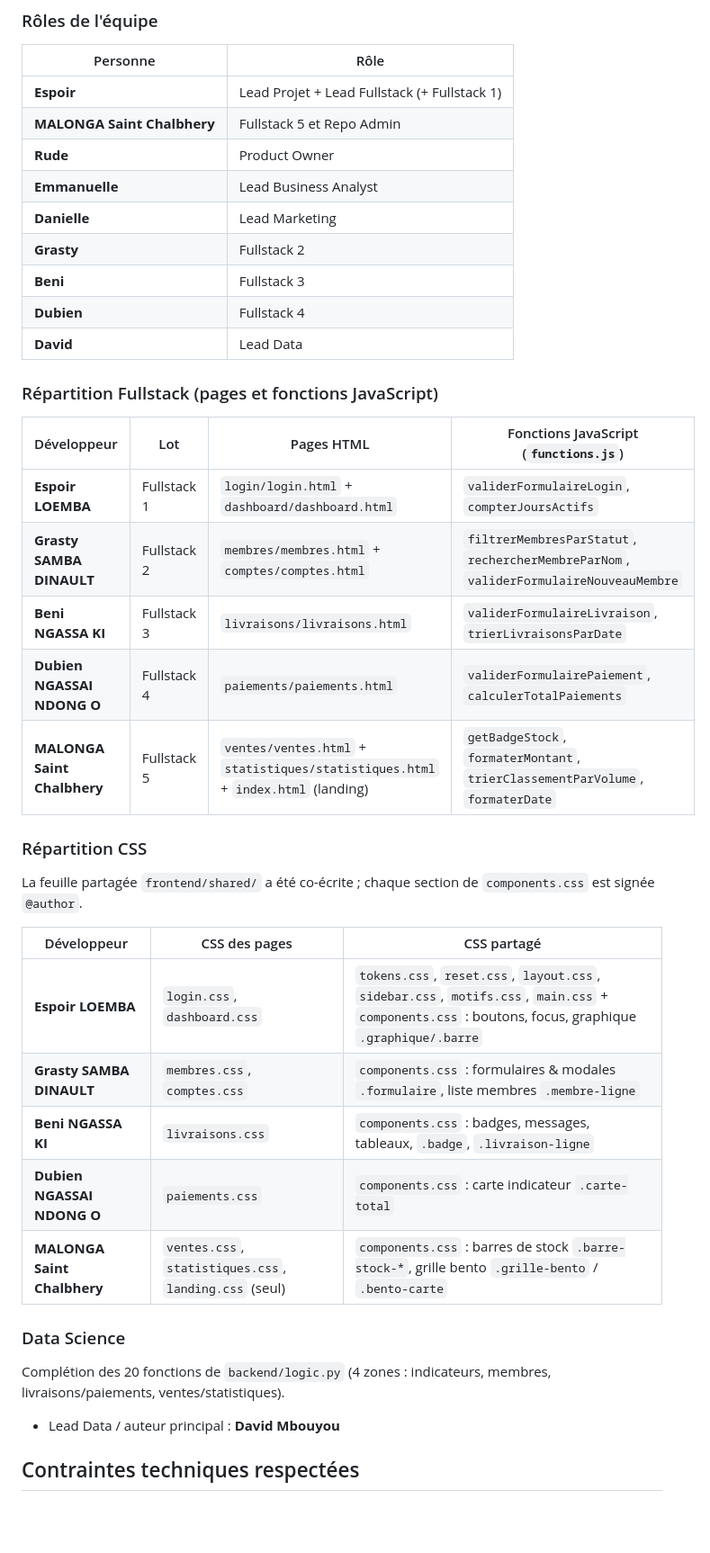
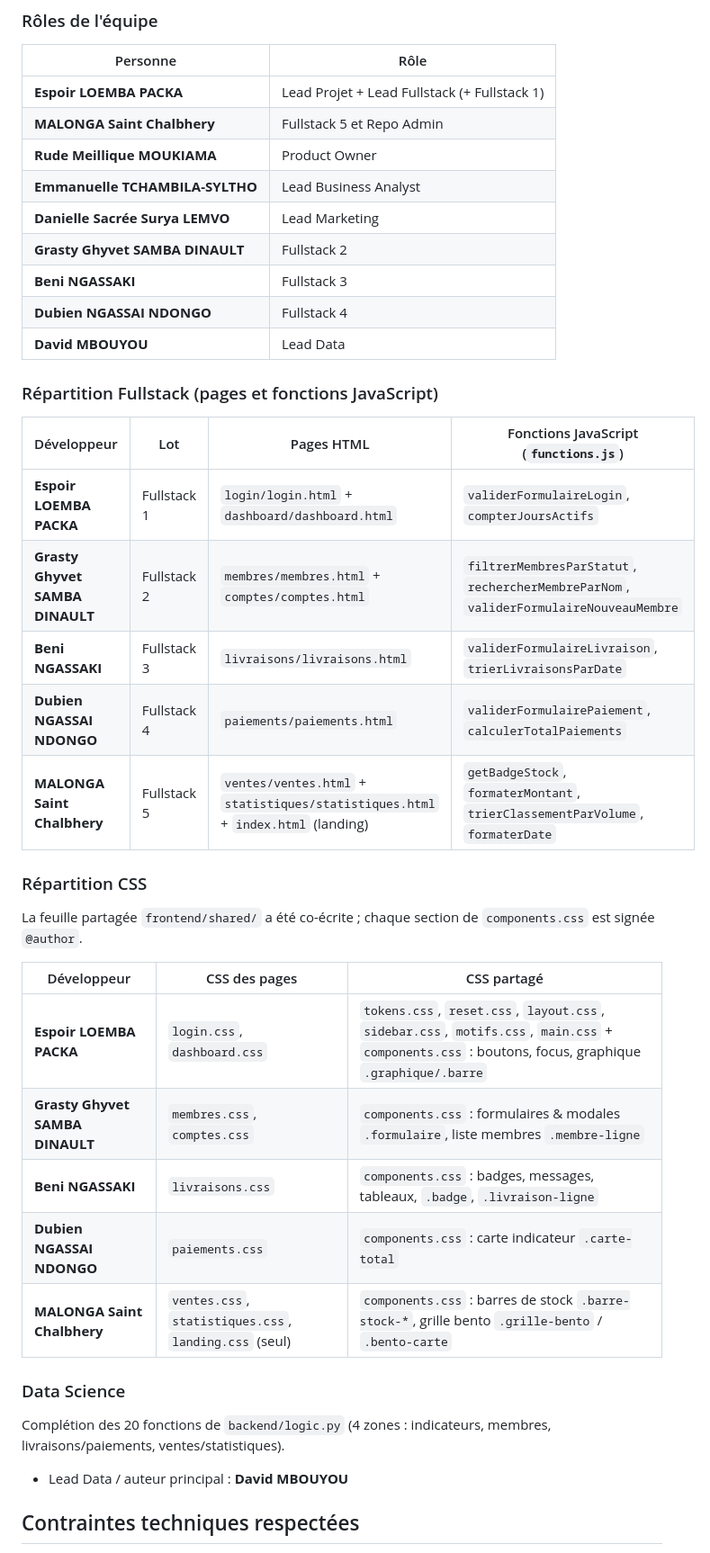
Before and after one commit to Chal-B/groupe12-agricoop-connect, a Markdown page: README.md, the part around the change. Shown at 90% size. Rendered like a GitHub page; blank space fills up the shorter version.

Commit message:
docs: complete les noms de l'equipe dans le README

```diff
--- a/README.md
+++ b/README.md
@@ -172,24 +172,24 @@ Ce document sert de base à la **note individuelle** ; le produit final donne la
 
 | Personne | Rôle |
 | --- | --- |
-| **Espoir** | Lead Projet + Lead Fullstack (+ Fullstack 1) |
+| **Espoir LOEMBA PACKA** | Lead Projet + Lead Fullstack (+ Fullstack 1) |
 | **MALONGA Saint Chalbhery** | Fullstack 5 et Repo Admin |
-| **Rude** | Product Owner |
-| **Emmanuelle** | Lead Business Analyst |
-| **Danielle** | Lead Marketing |
-| **Grasty** | Fullstack 2 |
-| **Beni** | Fullstack 3 |
-| **Dubien** | Fullstack 4 |
-| **David** | Lead Data |
+| **Rude Meillique MOUKIAMA** | Product Owner |
+| **Emmanuelle TCHAMBILA-SYLTHO** | Lead Business Analyst |
+| **Danielle Sacrée Surya LEMVO** | Lead Marketing |
+| **Grasty Ghyvet SAMBA DINAULT** | Fullstack 2 |
+| **Beni NGASSAKI** | Fullstack 3 |
+| **Dubien NGASSAI NDONGO** | Fullstack 4 |
+| **David MBOUYOU** | Lead Data |
 
 ### Répartition Fullstack (pages et fonctions JavaScript)
 
 | Développeur | Lot | Pages HTML | Fonctions JavaScript (`functions.js`) |
 | --- | --- | --- | --- |
-| **Espoir LOEMBA** | Fullstack 1 | `login/login.html` + `dashboard/dashboard.html` | `validerFormulaireLogin`, `compterJoursActifs` |
-| **Grasty SAMBA DINAULT** | Fullstack 2 | `membres/membres.html` + `comptes/comptes.html` | `filtrerMembresParStatut`, `rechercherMembreParNom`, `validerFormulaireNouveauMembre` |
-| **Beni NGASSA KI** | Fullstack 3 | `livraisons/livraisons.html` | `validerFormulaireLivraison`, `trierLivraisonsParDate` |
-| **Dubien NGASSAI NDONG O** | Fullstack 4 | `paiements/paiements.html` | `validerFormulairePaiement`, `calculerTotalPaiements` |
+| **Espoir LOEMBA PACKA** | Fullstack 1 | `login/login.html` + `dashboard/dashboard.html` | `validerFormulaireLogin`, `compterJoursActifs` |
+| **Grasty Ghyvet SAMBA DINAULT** | Fullstack 2 | `membres/membres.html` + `comptes/comptes.html` | `filtrerMembresParStatut`, `rechercherMembreParNom`, `validerFormulaireNouveauMembre` |
+| **Beni NGASSAKI** | Fullstack 3 | `livraisons/livraisons.html` | `validerFormulaireLivraison`, `trierLivraisonsParDate` |
+| **Dubien NGASSAI NDONGO** | Fullstack 4 | `paiements/paiements.html` | `validerFormulairePaiement`, `calculerTotalPaiements` |
 | **MALONGA Saint Chalbhery** | Fullstack 5 | `ventes/ventes.html` + `statistiques/statistiques.html` + `index.html` (landing) | `getBadgeStock`, `formaterMontant`, `trierClassementParVolume`, `formaterDate` |
 
 ### Répartition CSS
@@ -198,17 +198,17 @@ La feuille partagée `frontend/shared/` a été co-écrite ; chaque section de `
 
 | Développeur | CSS des pages | CSS partagé |
 | --- | --- | --- |
-| **Espoir LOEMBA** | `login.css`, `dashboard.css` | `tokens.css`, `reset.css`, `layout.css`, `sidebar.css`, `motifs.css`, `main.css` + `components.css` : boutons, focus, graphique `.graphique/.barre` |
-| **Grasty SAMBA DINAULT** | `membres.css`, `comptes.css` | `components.css` : formulaires & modales `.formulaire`, liste membres `.membre-ligne` |
-| **Beni NGASSA KI** | `livraisons.css` | `components.css` : badges, messages, tableaux, `.badge`, `.livraison-ligne` |
-| **Dubien NGASSAI NDONG O** | `paiements.css` | `components.css` : carte indicateur `.carte-total` |
+| **Espoir LOEMBA PACKA** | `login.css`, `dashboard.css` | `tokens.css`, `reset.css`, `layout.css`, `sidebar.css`, `motifs.css`, `main.css` + `components.css` : boutons, focus, graphique `.graphique/.barre` |
+| **Grasty Ghyvet SAMBA DINAULT** | `membres.css`, `comptes.css` | `components.css` : formulaires & modales `.formulaire`, liste membres `.membre-ligne` |
+| **Beni NGASSAKI** | `livraisons.css` | `components.css` : badges, messages, tableaux, `.badge`, `.livraison-ligne` |
+| **Dubien NGASSAI NDONGO** | `paiements.css` | `components.css` : carte indicateur `.carte-total` |
 | **MALONGA Saint Chalbhery** | `ventes.css`, `statistiques.css`, `landing.css` (seul) | `components.css` : barres de stock `.barre-stock-*`, grille bento `.grille-bento` / `.bento-carte` |
 
 ### Data Science
 
 Complétion des 20 fonctions de `backend/logic.py` (4 zones : indicateurs, membres, livraisons/paiements, ventes/statistiques).
 
-- Lead Data / auteur principal : **David Mbouyou**
+- Lead Data / auteur principal : **David MBOUYOU**
 
 ## Contraintes techniques respectées
 
```
